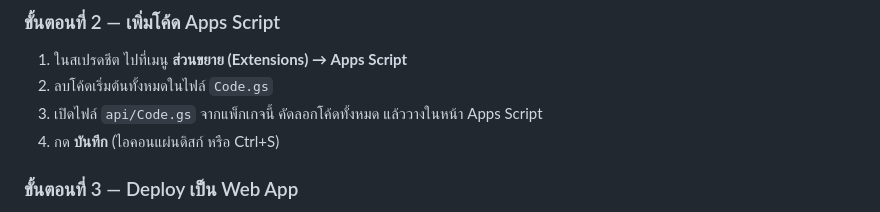
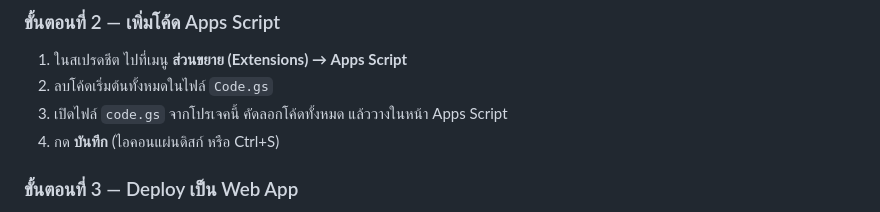
Before and after one commit to aodxx/NN-Sound-Bawmusic, a Markdown page: INSTALL.md, the part around the change. Drawn GitHub-style.

```diff
--- a/INSTALL.md
+++ b/INSTALL.md
@@ -17,7 +17,7 @@
 ### ขั้นตอนที่ 2 — เพิ่มโค้ด Apps Script
 1. ในสเปรดชีต ไปที่เมนู **ส่วนขยาย (Extensions) → Apps Script**
 2. ลบโค้ดเริ่มต้นทั้งหมดในไฟล์ `Code.gs`
-3. เปิดไฟล์ `api/Code.gs` จากแพ็กเกจนี้ คัดลอกโค้ดทั้งหมด แล้ววางในหน้า Apps Script
+3. เปิดไฟล์ `code.gs` จากโปรเจคนี้ คัดลอกโค้ดทั้งหมด แล้ววางในหน้า Apps Script
 4. กด **บันทึก** (ไอคอนแผ่นดิสก์ หรือ Ctrl+S)
 
 ### ขั้นตอนที่ 3 — Deploy เป็น Web App
```
